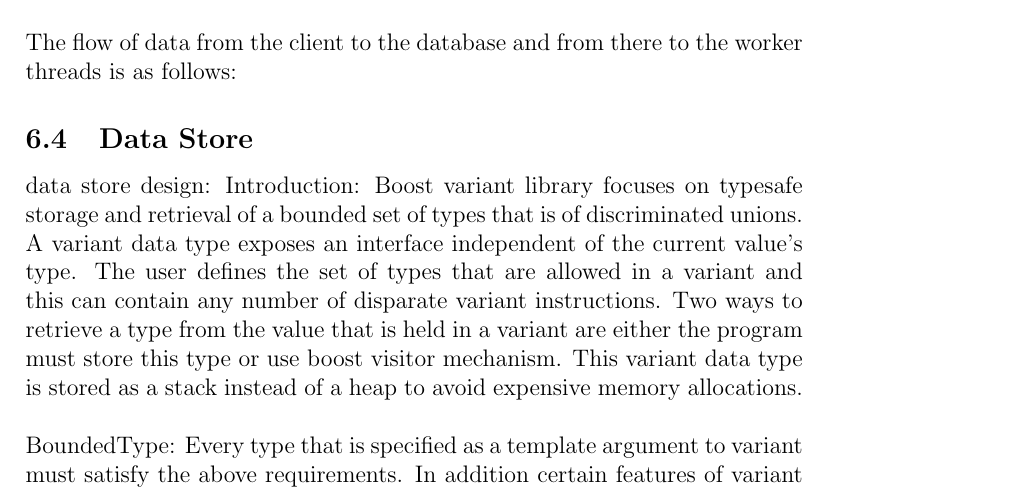
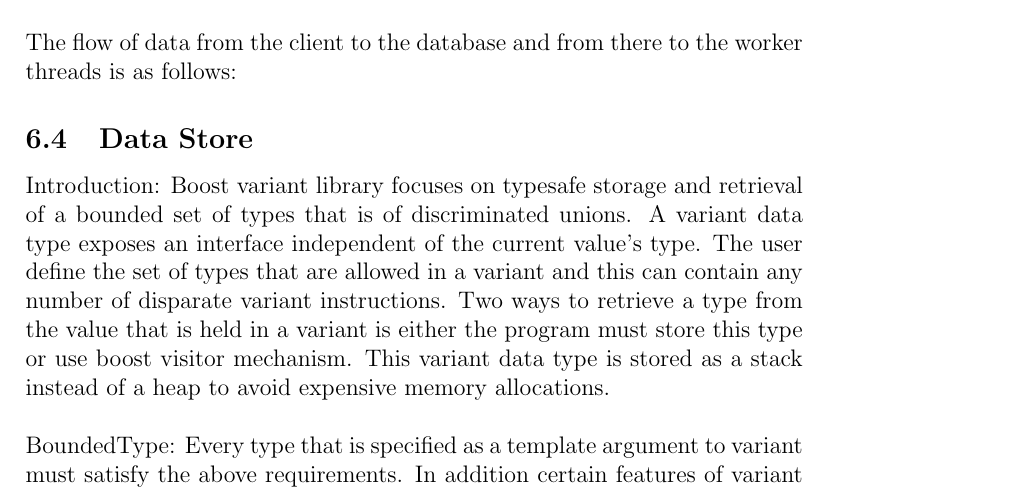
Before and after one commit to Dar13/OpenMemDB, a LaTeX document (Documents/SD1_Final_Document/final_document.tex): part of page 80 of 97, cut so that both start at the same text. Compiled offline with pdfLaTeX.

Commit message:
Moved Data Store design to design section.

```diff
--- a/Documents/SD1_Final_Document/final_document.tex
+++ b/Documents/SD1_Final_Document/final_document.tex
@@ -2658,12 +2658,11 @@ omdb::NetworkStatus omdb::AcceptConnection(uint32_t socket_fd,
 
   \subsection{Data Store}
 	%author Robert Medina
-data store design:
 Introduction:
 Boost variant library focuses on typesafe storage and retrieval of a bounded set of types that is
 of discriminated unions. A variant data type exposes an interface independent of the current value's type.
-The user defines the set of types that are allowed in a variant and this can contain any number of disparate
-variant instructions. Two ways to retrieve a type from the value that is held in a variant are either the program
+The user define the set of types that are allowed in a variant and this can contain any number of disparate
+variant instructions. Two ways to retrieve a type from the value that is held in a variant is either the program
 must store this type or use boost visitor mechanism. This variant data type is stored as a stack instead of a heap
 to avoid expensive memory allocations.
 \par\vspace{\baselineskip}
```
Also changed, not shown: Documents/SD1_Final_Document/final_document.tex (3 more changed lines).
